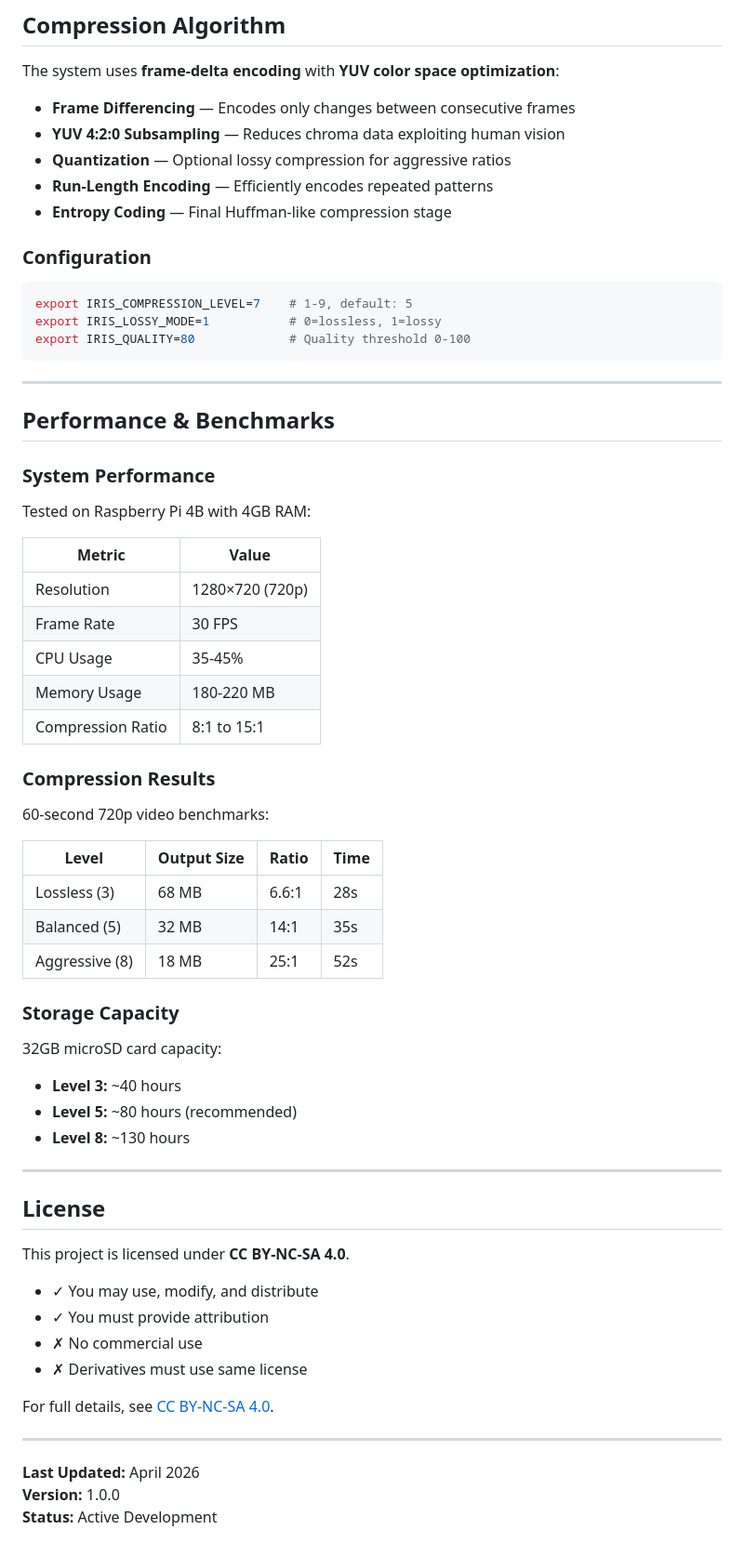
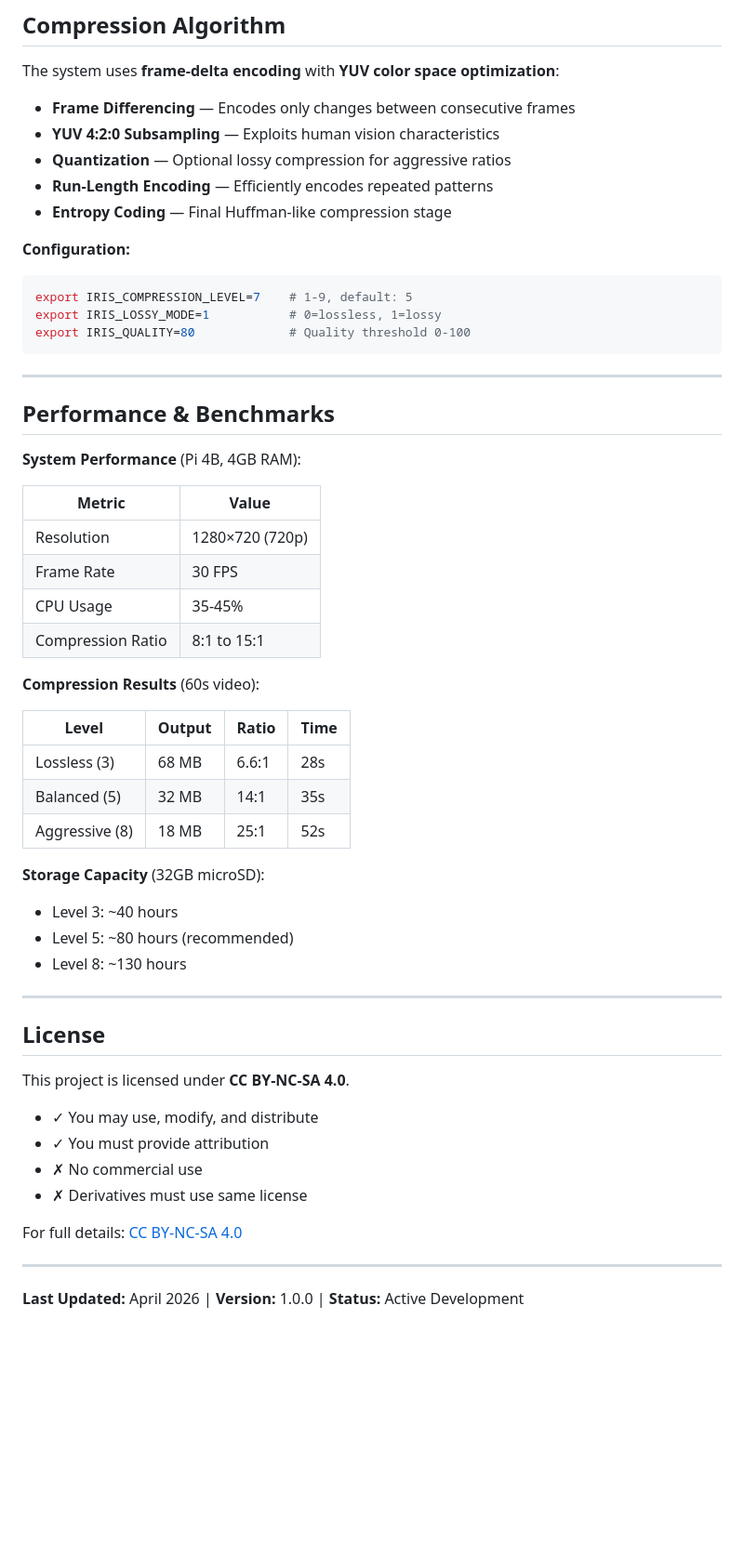
Before and after one commit to AbhiramV010/Iris-Lite, a Markdown page: README.md, the part around one of its changes. Shown at 93% size. GitHub-like rendering; blank space fills up the shorter version.

````diff
--- a/README.md
+++ b/README.md
@@ -129,13 +105,12 @@ bash IRIS_Lite.sh export-clip <name> /path/to/destination
 The system uses **frame-delta encoding** with **YUV color space optimization**:
 
 - **Frame Differencing** — Encodes only changes between consecutive frames
-- **YUV 4:2:0 Subsampling** — Reduces chroma data exploiting human vision
+- **YUV 4:2:0 Subsampling** — Exploits human vision characteristics
 - **Quantization** — Optional lossy compression for aggressive ratios
 - **Run-Length Encoding** — Efficiently encodes repeated patterns
 - **Entropy Coding** — Final Huffman-like compression stage
 
-### Configuration
-
+**Configuration:**
 ```bash
 export IRIS_COMPRESSION_LEVEL=7    # 1-9, default: 5
 export IRIS_LOSSY_MODE=1           # 0=lossless, 1=lossy
@@ -146,35 +121,27 @@ export IRIS_QUALITY=80             # Quality threshold 0-100
 
 ## Performance & Benchmarks
 
-### System Performance
-
-Tested on Raspberry Pi 4B with 4GB RAM:
+**System Performance** (Pi 4B, 4GB RAM):
 
 | Metric | Value |
 |--------|-------|
 | Resolution | 1280×720 (720p) |
 | Frame Rate | 30 FPS |
 | CPU Usage | 35-45% |
-| Memory Usage | 180-220 MB |
 | Compression Ratio | 8:1 to 15:1 |
 
-### Compression Results
+**Compression Results** (60s video):
 
-60-second 720p video benchmarks:
-
-| Level | Output Size | Ratio | Time |
-|-------|------------|-------|------|
+| Level | Output | Ratio | Time |
+|-------|--------|-------|------|
 | Lossless (3) | 68 MB | 6.6:1 | 28s |
 | Balanced (5) | 32 MB | 14:1 | 35s |
 | Aggressive (8) | 18 MB | 25:1 | 52s |
 
-### Storage Capacity
-
-32GB microSD card capacity:
-
-- **Level 3:** ~40 hours
-- **Level 5:** ~80 hours (recommended)
-- **Level 8:** ~130 hours
+**Storage Capacity** (32GB microSD):
+- Level 3: ~40 hours
+- Level 5: ~80 hours (recommended)
+- Level 8: ~130 hours
 
 ---
 
@@ -187,10 +154,8 @@ This project is licensed under **CC BY-NC-SA 4.0**.
 - ✗ No commercial use
 - ✗ Derivatives must use same license
 
-For full details, see [CC BY-NC-SA 4.0](http://creativecommons.org/licenses/by-nc-sa/4.0/).
+For full details: [CC BY-NC-SA 4.0](http://creativecommons.org/licenses/by-nc-sa/4.0/)
 
 ---
 
-**Last Updated:** April 2026
-**Version:** 1.0.0
-**Status:** Active Development
+**Last Updated:** April 2026 | **Version:** 1.0.0 | **Status:** Active Development
````
Also changed, not shown: other parts of README.md (+13 -37 lines).
